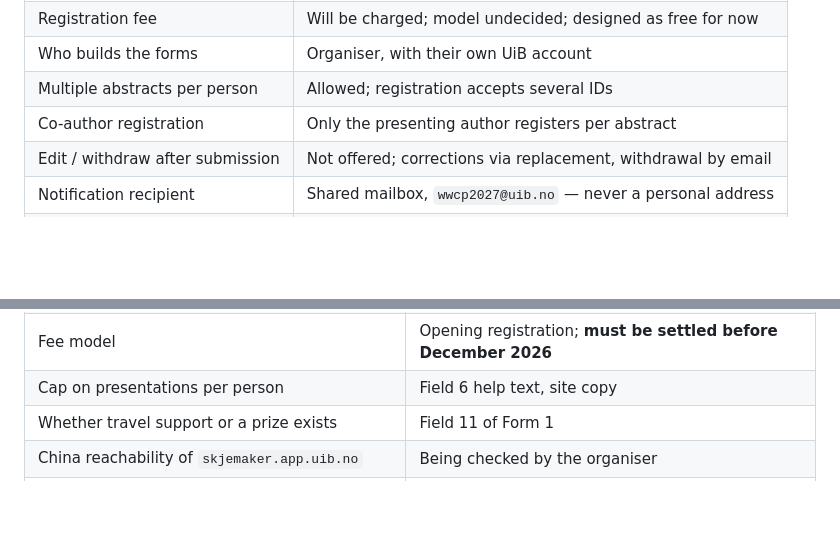
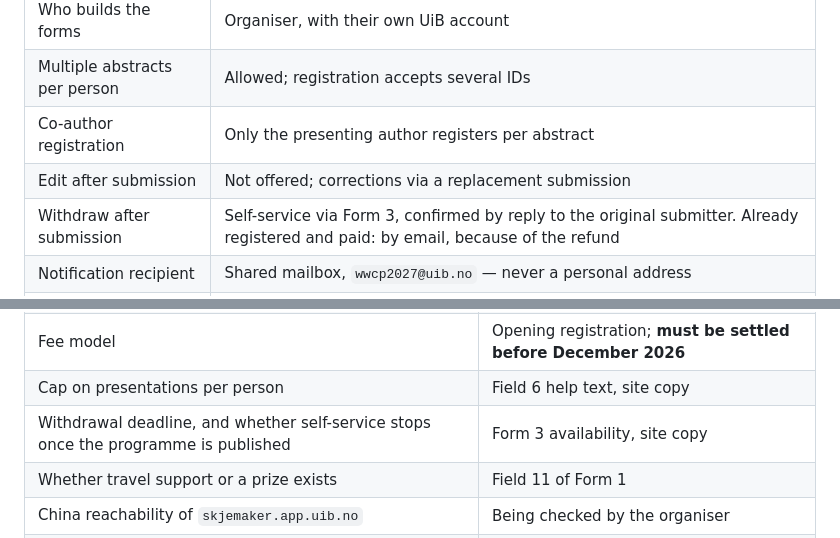
Before and after one commit to yliu-fort/wcb2026website, a Markdown page: docs/forms.md, 2 parts joined by grey strips. Rendered like a GitHub page; blank space fills up the shorter version.

```diff
--- a/docs/forms.md
+++ b/docs/forms.md
@@ -247,7 +302,8 @@ Settled:
 | Who builds the forms | Organiser, with their own UiB account |
 | Multiple abstracts per person | Allowed; registration accepts several IDs |
 | Co-author registration | Only the presenting author registers per abstract |
-| Edit / withdraw after submission | Not offered; corrections via replacement, withdrawal by email |
+| Edit after submission | Not offered; corrections via a replacement submission |
+| Withdraw after submission | Self-service via Form 3, confirmed by reply to the original submitter. Already registered and paid: by email, because of the refund |
 | Notification recipient | Shared mailbox, `wwcp2027@uib.no` — never a personal address |
 | Form interface language | English |
 | Data protection | Confirmed by the organiser; treated as compliant here |
@@ -261,6 +317,7 @@ Open:
 | Timeline: registration opening, non-presenter deadline | Site copy |
 | Fee model | Opening registration; **must be settled before December 2026** |
 | Cap on presentations per person | Field 6 help text, site copy |
+| Withdrawal deadline, and whether self-service stops once the programme is published | Form 3 availability, site copy |
 | Whether travel support or a prize exists | Field 11 of Form 1 |
 | China reachability of `skjemaker.app.uib.no` | Being checked by the organiser |
 | `wwcp2027@uib.no` alias predates the "Bergen 2027" name | Replace once a matching alias exists |
```
Also changed, not shown: other parts of docs/forms.md (+71 -16 lines).
